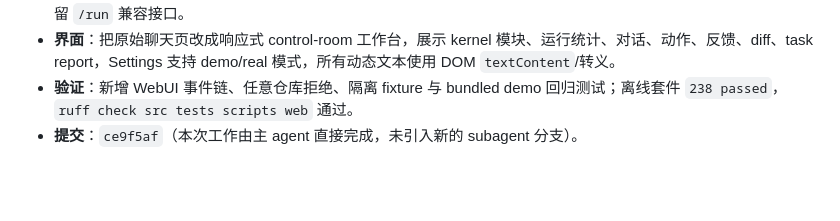
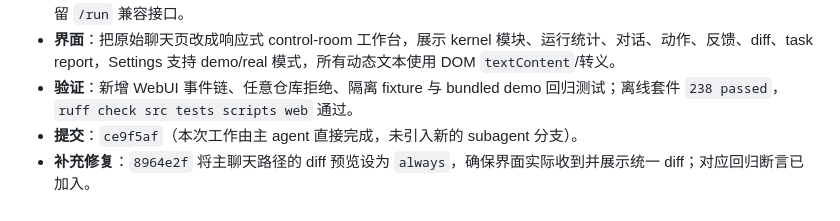
Before and after one commit to MaxizYB/ai4se-coding-agent, a Markdown page: AGENT_LOG.md, the part around the change. Rendered like a GitHub page; blank space fills up the shorter version.

Commit message:
docs: record streamed diff follow-up

```diff
--- a/AGENT_LOG.md
+++ b/AGENT_LOG.md
@@ -136,3 +136,4 @@ worktree `.worktrees/feedback-core`（`feat/feedback-core`）。每 task：新
 - **界面**：把原始聊天页改成响应式 control-room 工作台，展示 kernel 模块、运行统计、对话、动作、反馈、diff、task report，Settings 支持 demo/real 模式，所有动态文本使用 DOM `textContent`/转义。
 - **验证**：新增 WebUI 事件链、任意仓库拒绝、隔离 fixture 与 bundled demo 回归测试；离线套件 `238 passed`，`ruff check src tests scripts web` 通过。
 - **提交**：`ce9f5af`（本次工作由主 agent 直接完成，未引入新的 subagent 分支）。
+- **补充修复**：`8964e2f` 将主聊天路径的 diff 预览设为 `always`，确保界面实际收到并展示统一 diff；对应回归断言已加入。
```
Also changed, not shown: PLAN.md (+1 -1 lines).
